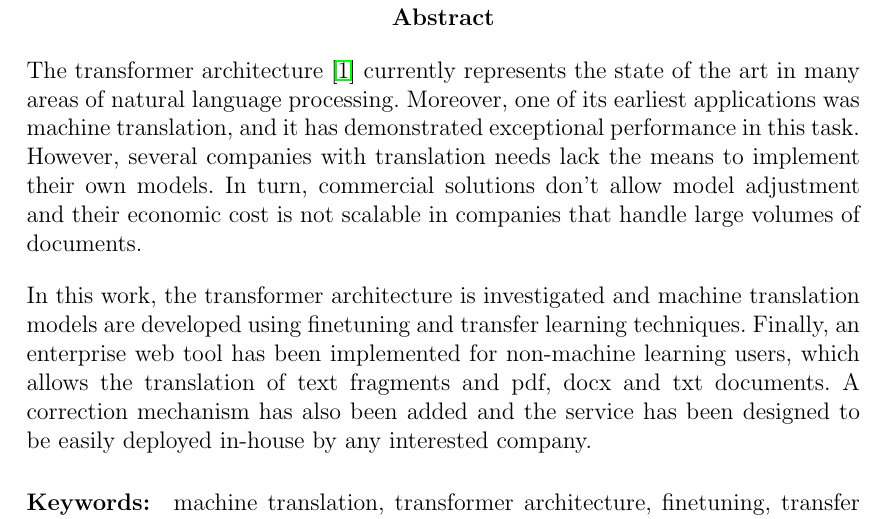
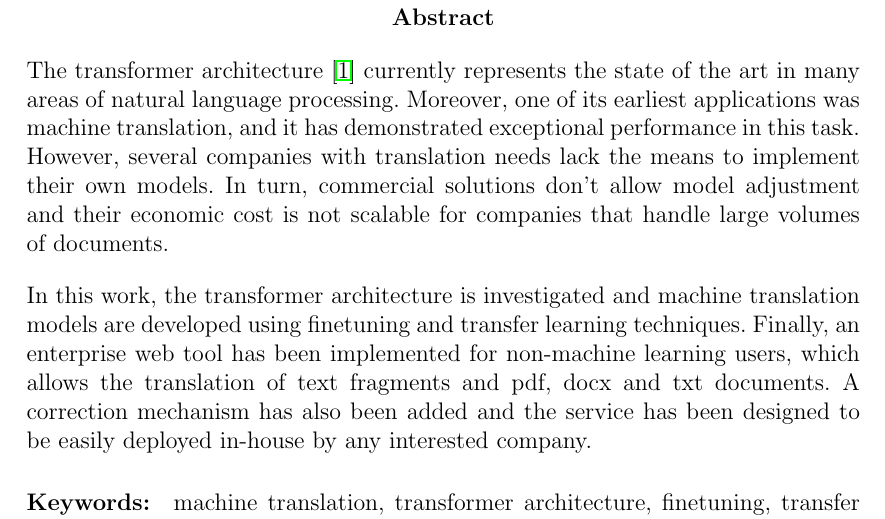
Before and after one commit to Alexandre-P-J/JuicyNeuralTranslator, a LaTeX document (Docs/Memoria/main.tex, which reads Docs/Memoria/sections/abstract.tex): part of page 3 of 113, cut so that both start at the same text. Compiled offline with pdfLaTeX.

Commit message:
revision

```diff
--- a/Docs/Memoria/sections/abstract.tex
+++ b/Docs/Memoria/sections/abstract.tex
@@ -1,6 +1,6 @@
 \renewcommand{\abstractname}{Abstract}
 \begin{abstract}
-The transformer architecture \cite{Vaswani2017Jun} currently represents the state of the art in many areas of natural language processing. Moreover, one of its earliest applications was machine translation, and it has demonstrated exceptional performance in this task. However, several companies with translation needs lack the means to implement their own models. In turn, commercial solutions don't allow model adjustment and their economic cost is not scalable in companies that handle large volumes of documents.
+The transformer architecture \cite{Vaswani2017Jun} currently represents the state of the art in many areas of natural language processing. Moreover, one of its earliest applications was machine translation, and it has demonstrated exceptional performance in this task. However, several companies with translation needs lack the means to implement their own models. In turn, commercial solutions don't allow model adjustment and their economic cost is not scalable for companies that handle large volumes of documents.
 
 In this work, the transformer architecture is investigated and machine translation models are developed using finetuning and transfer learning techniques. Finally, an enterprise web tool has been implemented for non-machine learning users, which allows the translation of text fragments and pdf, docx and txt documents. A correction mechanism has also been added and the service has been designed to be easily deployed in-house by any interested company.
 \paragraph{Keywords:} machine translation, transformer architecture, finetuning, transfer learning, tokenización, service orchestration.
```
